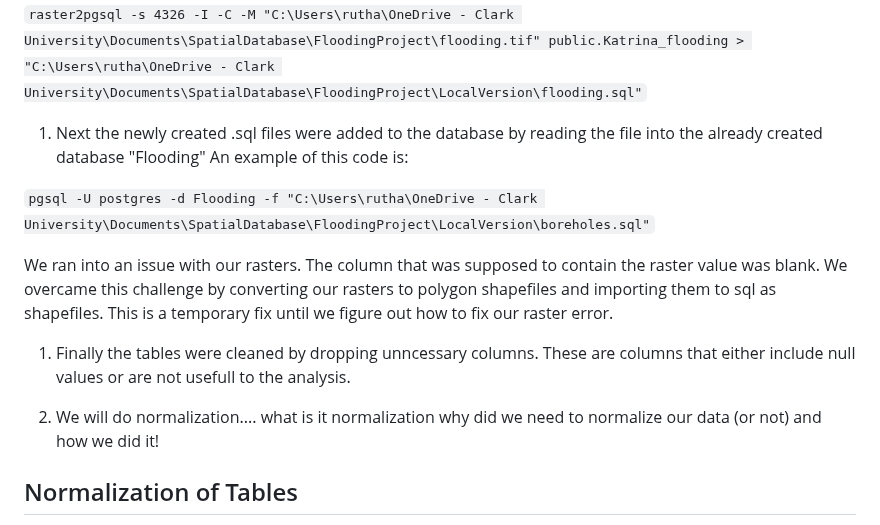
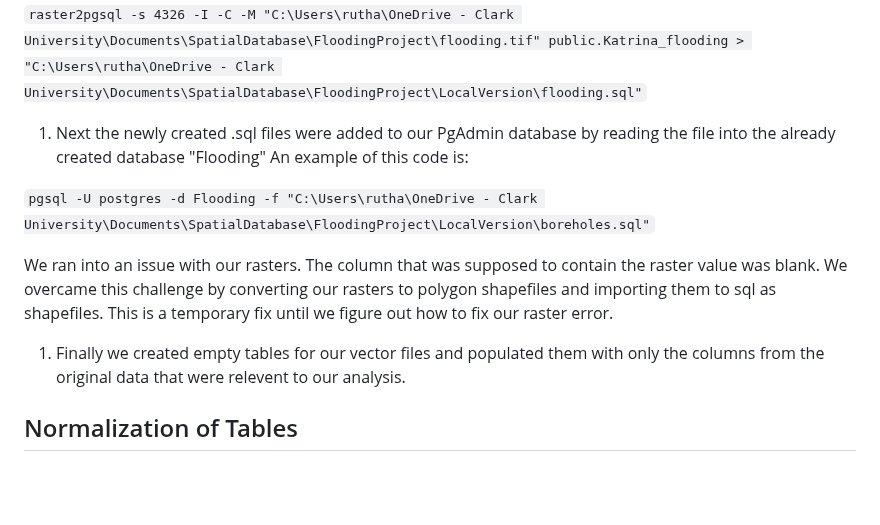
Before and after one commit to cvbate/DatabasesFlooding, a Markdown page: README.md, the part around one of its changes. Drawn GitHub-style; blank space fills up the shorter version.

Commit message:
slightly updated methodolgy section of readme

```diff
--- a/README.md
+++ b/README.md
@@ -72,18 +72,15 @@ raster2pgsql -s 4326 -I -C -M "C:\Users\rutha\OneDrive - Clark University\Docume
  "C:\Users\rutha\OneDrive - Clark University\Documents\SpatialDatabase\FloodingProject\LocalVersion\flooding.sql"
 `
 
-1. Next the newly created .sql files were added to the database by reading the file into the already created database "Flooding" An example of this code is:
+1. Next the newly created .sql files were added to our PgAdmin database by reading the file into the already created database "Flooding" An example of this code is:
 
 `
 pgsql -U postgres -d Flooding -f "C:\Users\rutha\OneDrive - Clark University\Documents\SpatialDatabase\FloodingProject\LocalVersion\boreholes.sql"
 `
 
-We ran into an issue with our rasters. The column that was supposed to contain the raster value was blank. We overcame this challenge by converting our rasters to polygon
-shapefiles and importing them to sql as shapefiles. This is a temporary fix until we figure out how to fix our raster error.
+We ran into an issue with our rasters. The column that was supposed to contain the raster value was blank. We overcame this challenge by converting our rasters to polygon shapefiles and importing them to sql as shapefiles. This is a temporary fix until we figure out how to fix our raster error.
 
-1. Finally the tables were cleaned by dropping unncessary columns. These are columns that either include null values or are not usefull to the analysis.
-
-1. We will do normalization.... what is it normalization why did we need to normalize our data (or not) and how we did it!
+1. Finally we created empty tables for our vector files and populated them with only the columns from the original data that were relevent to our analysis.
 
 ## Normalization of Tables
 
```
Also changed, not shown: other parts of README.md (+1 -0 lines).
